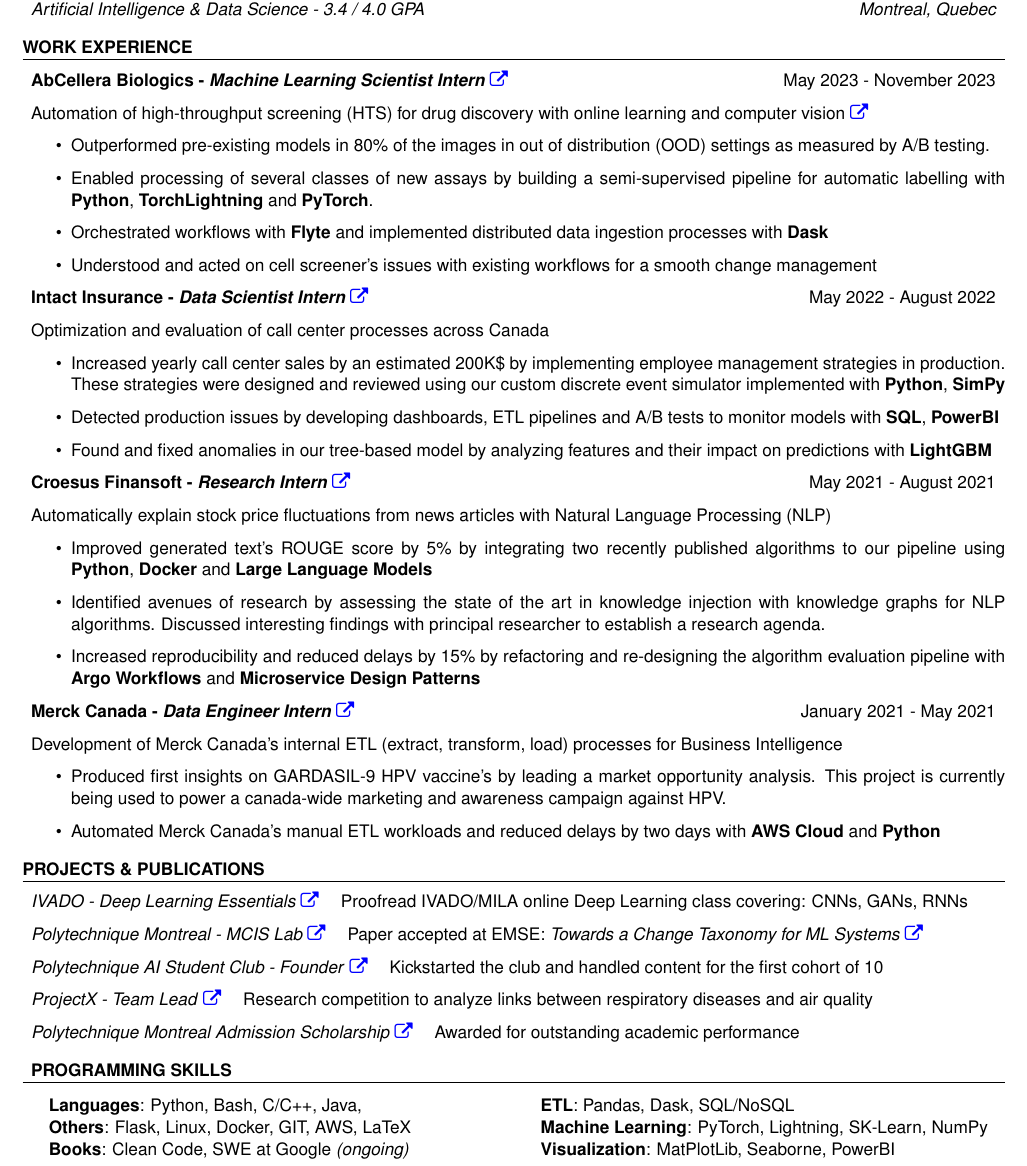
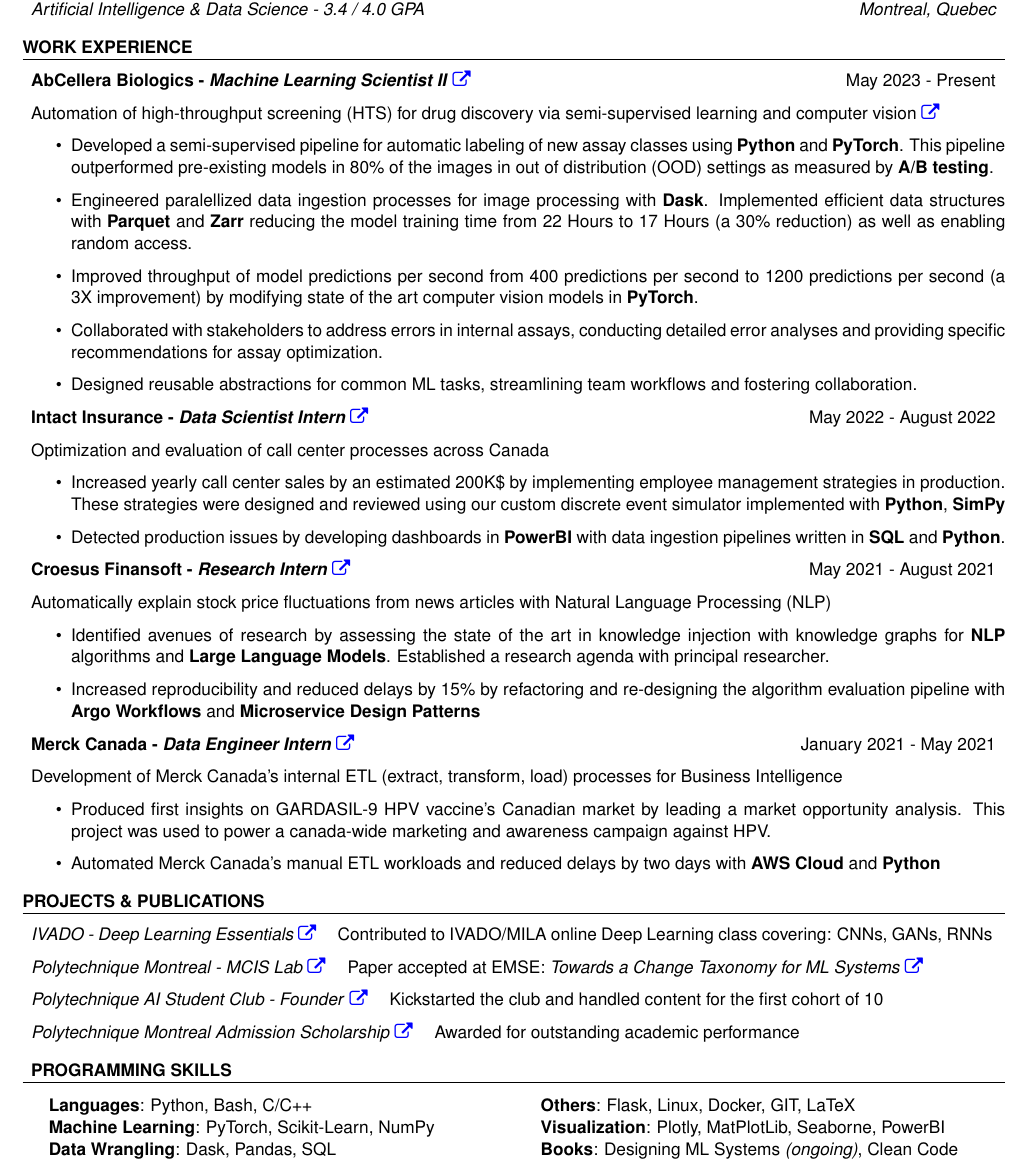
Before and after one commit to williamGlazer/resume, a LaTeX CV (cv.tex): part of the page, cut so that both start at the same text. Compiled offline with pdfLaTeX.

Commit message:
updated resume

```diff
--- a/cv.tex
+++ b/cv.tex
@@ -63,45 +63,51 @@
 
 \begin{rSection}{Work Experience}
 
-  \begin{rSubsection}{AbCellera Biologics - \textit{Machine Learning Scientist Intern} \href{https://abcellera.com/}{\faExternalLink}}{May 2023 - November 2023}{}{}
+  \begin{rSubsection}{AbCellera Biologics - \textit{Machine Learning Scientist II} \href{https://abcellera.com/}{\faExternalLink}}{May 2023 - Present}{}{}
 
-    Automation of high-throughput screening (HTS) for drug discovery with online
-    learning and computer vision
+    Automation of high-throughput screening (HTS) for drug discovery via
+    semi-supervised learning and computer vision
     \href{https://www.youtube.com/watch?v=9v38lwvlsgc&ab_channel=NorthTechnologyPeople}{\faExternalLink}
 
     \begin{itemize}
-      \item Outperformed pre-existing models in 80\% of the images in out of distribution
-            (OOD) settings as measured by A/B testing.
 
-      \item Enabled processing of several classes of new assays by building a
-            semi-supervised pipeline for automatic labelling with \textbf{Python},
-            \textbf{TorchLightning} and \textbf{PyTorch}.
+      \item Developed a semi-supervised pipeline for automatic labeling of new assay
+            classes using \textbf{Python} and \textbf{PyTorch}. This pipeline outperformed
+            pre-existing models in 80\% of the images in out of distribution (OOD) settings
+            as measured by \textbf{A/B testing}.
 
-      \item Orchestrated workflows with \textbf{Flyte} and implemented distributed data
-            ingestion processes with \textbf{Dask}
+      \item Engineered paralellized data ingestion processes for image processing with
+            \textbf{Dask}. Implemented efficient data structures with \textbf{Parquet} and
+            \textbf{Zarr} reducing the model training time from 22 Hours to 17 Hours (a
+            30\% reduction) as well as enabling random access.
 
-      \item Understood and acted on cell screener's issues with existing workflows for a
-            smooth change management
+      \item Improved throughput of model predictions per second from 400 predictions per
+            second to 1200 predictions per second (a 3X improvement) by modifying state of
+            the art computer vision models in \textbf{PyTorch}.
+
+      \item Collaborated with stakeholders to address errors in internal assays, conducting
+            detailed error analyses and providing specific recommendations for assay
+            optimization.
+
+      \item Designed reusable abstractions for common ML tasks, streamlining team workflows
+            and fostering collaboration.
 
     \end{itemize}
 
   \end{rSubsection}
-
   \begin{rSubsection}{Intact Insurance - \textit{Data Scientist Intern} \href{https://intactlab.ca/}{\faExternalLink}}{May 2022 - August 2022}{}{}
 
     Optimization and evaluation of call center processes across Canada
 
     \begin{itemize}
+
       \item Increased yearly call center sales by an estimated 200K\$ by implementing
             employee management strategies in production. These strategies were designed
             and reviewed using our custom discrete event simulator implemented with
             \textbf{Python}, \textbf{SimPy}
 
-      \item Detected production issues by developing dashboards, ETL pipelines and A/B
-            tests to monitor models with \textbf{SQL}, \textbf{PowerBI}
-
-      \item Found and fixed anomalies in our tree-based model by analyzing features and
-            their impact on predictions with \textbf{LightGBM}
+      \item Detected production issues by developing dashboards in \textbf{PowerBI} with
+            data ingestion pipelines written in \textbf{SQL} and \textbf{Python}.
 
     \end{itemize}
   \end{rSubsection}
@@ -113,13 +119,9 @@
 
     \begin{itemize}
 
-      \item Improved generated text's ROUGE score by 5\% by integrating two recently
-            published algorithms to our pipeline using \textbf{Python}, \textbf{Docker} and
-            \textbf{Large Language Models}
-
       \item Identified avenues of research by assessing the state of the art in knowledge
-            injection with knowledge graphs for NLP algorithms. Discussed interesting
-            findings with principal researcher to establish a research agenda.
+            injection with knowledge graphs for \textbf{NLP} algorithms and \textbf{Large
+              Language Models}. Established a research agenda with principal researcher.
 
       \item Increased reproducibility and reduced delays by 15\% by refactoring and
             re-designing the algorithm evaluation pipeline with \textbf{Argo Workflows} and
@@ -135,9 +137,9 @@
 
     \begin{itemize}
 
-      \item Produced first insights on GARDASIL-9 HPV vaccine’s by leading a market
-            opportunity analysis. This project is currently being used to power a
-            canada-wide marketing and awareness campaign against HPV.
+      \item Produced first insights on GARDASIL-9 HPV vaccine’s Canadian market by leading a market
+            opportunity analysis. This project was used to power a canada-wide marketing
+            and awareness campaign against HPV.
 
       \item Automated Merck Canada's manual ETL workloads and reduced delays by two days
             with \textbf{AWS Cloud} and \textbf{Python}
@@ -153,16 +155,13 @@
 
 \begin{rSection}{PROJECTS \& PUBLICATIONS}
 
-  \begin{rSubsection}{\normalfont{\textit{IVADO - Deep Learning Essentials}} \href{https://www.edx.org/course/deep-learning-essentials}{\faExternalLink} \quad \normalfont{Proofread IVADO/MILA online Deep Learning class covering: CNNs, GANs, RNNs}}{}{}{}
+  \begin{rSubsection}{\normalfont{\textit{IVADO - Deep Learning Essentials}} \href{https://www.edx.org/course/deep-learning-essentials}{\faExternalLink} \quad \normalfont{Contributed to IVADO/MILA online Deep Learning class covering: CNNs, GANs, RNNs}}{}{}{}
   \end{rSubsection}
 
   \begin{rSubsection}{\normalfont{\textit{Polytechnique Montreal - MCIS Lab}} \href{https://mcis.cs.queensu.ca/index.html}{\faExternalLink} \quad \normalfont{Paper accepted at EMSE: \textit{Towards a Change Taxonomy for ML Systems} \href{https://arxiv.org/abs/2203.11365}{\faExternalLink}}}{}{}{}
   \end{rSubsection}
 
   \begin{rSubsection}{\normalfont{\textit{Polytechnique AI Student Club - Founder}} \href{https://www.facebook.com/branchPolyAi}{\faExternalLink} \quad \normalfont{Kickstarted the club and handled content for the first cohort of 10}}{}{}{}
-  \end{rSubsection}
-
-  \begin{rSubsection}{\normalfont{\textit{ProjectX - Team Lead} }\href{https://www.uoft.ai/projectx}{\faExternalLink} \quad \normalfont{Research competition to analyze links between respiratory diseases and air quality}}{}{}{}
   \end{rSubsection}
 
   \begin{rSubsection}{\normalfont{\textit{Polytechnique Montreal Admission Scholarship}} \href{https://www.polymtl.ca/aide-financiere/bourses/bourses-dexcellence-ladmission-de-la-fondation-de-polytechnique-et-de-la-directrice-generale}{\faExternalLink} \quad \normalfont{Awarded for outstanding academic performance}}{}{}{}
@@ -176,26 +175,9 @@
     \begin{multicols}{2}
       \begin{itemize}[label={}, leftmargin=*, noitemsep]
 
-        \item{
-              \textbf{Languages}:
-              Python, Bash, C/C++, Java,
-              }
-
-        \item{
-              \textbf{Others}:
-              Flask, Linux, Docker, GIT, AWS, LaTeX
-              }
-
-        \item{
-              \textbf{Books}:
-              Clean Code, SWE at Google \textit{(ongoing)}
-              }
-
-        \item{
-              \textbf{ETL}:
-              Pandas, Dask, SQL/NoSQL
-              }
-
-        \item{
-              \textbf{Machine Learning}:
-              PyTorch, Lightning, SK-Learn, NumPy
+        \item \textbf{Languages}: Python, Bash, C/C++
+        \item \textbf{Machine Learning}: PyTorch, Scikit-Learn, NumPy
+        \item \textbf{Data Wrangling}: Dask, Pandas, SQL
+        \item \textbf{Others}: Flask, Linux, Docker, GIT, LaTeX
+        \item \textbf{Visualization}: Plotly, MatPlotLib, Seaborne, PowerBI
+        \item \textbf{Books}: Designing ML Systems \textit{(ongoing)}, Clean Code
```
Also changed, not shown: cv.tex (6 more changed lines).
